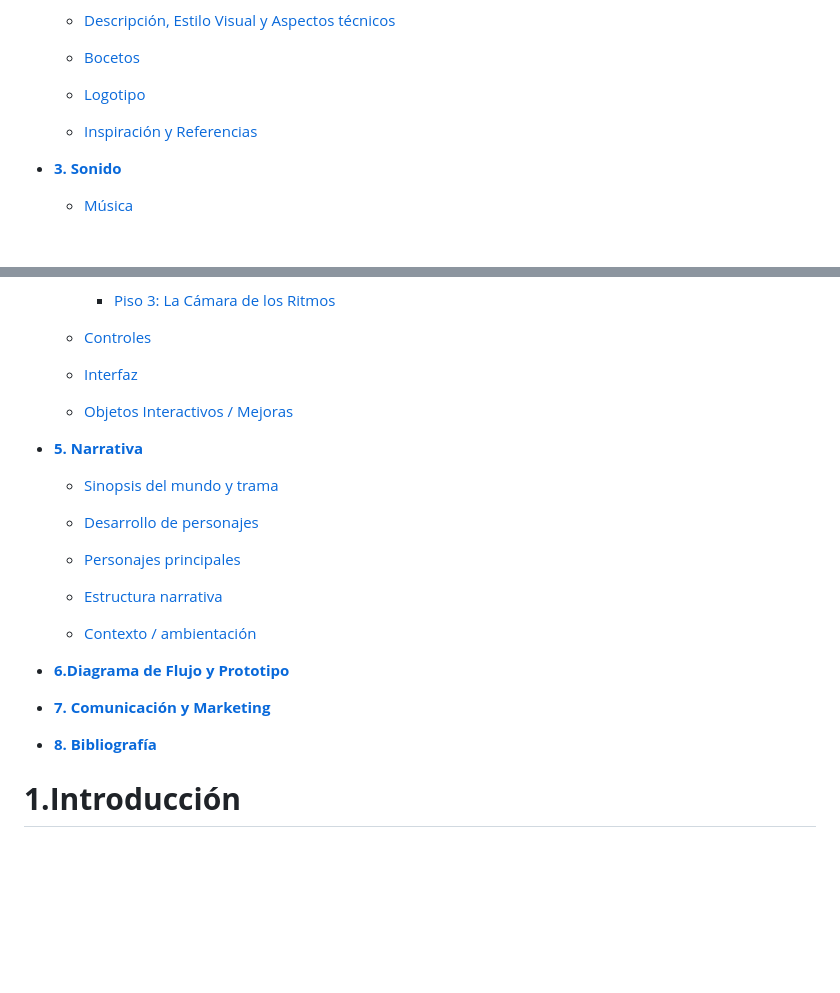
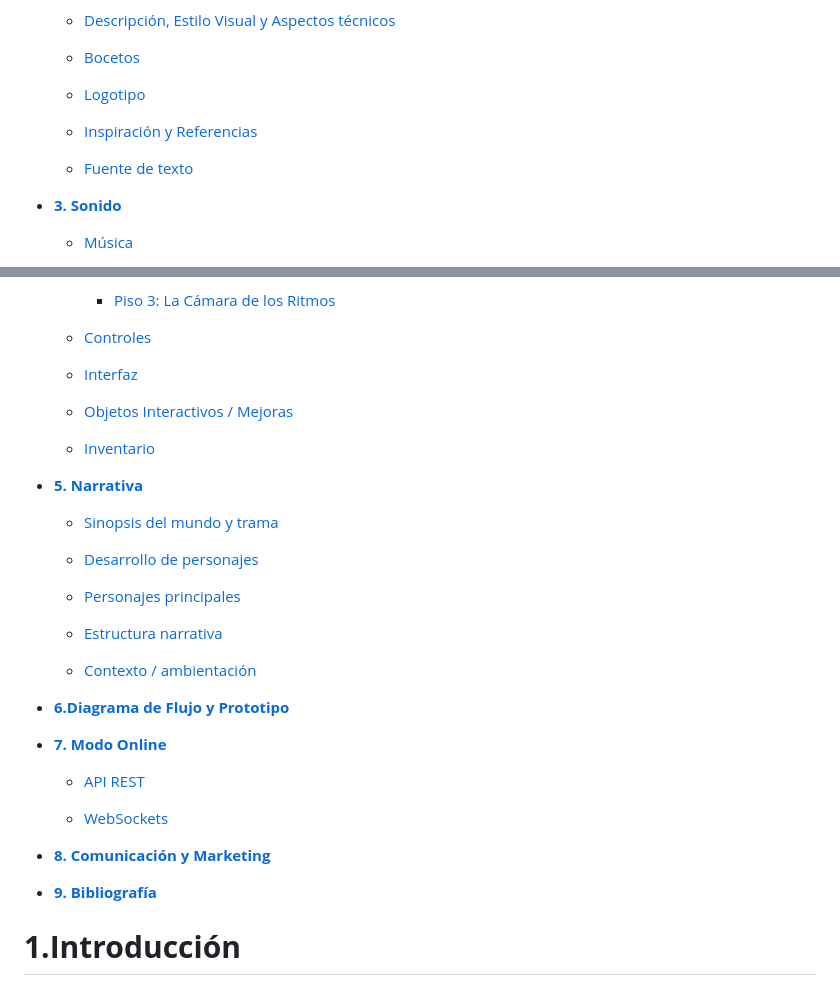
Before and after one commit to Laupaaaa/Juegos-en-Red, a Markdown page: ElEnigmaDeLaTorreEncantada.md, 2 parts joined by grey strips. Drawn GitHub-style; blank space fills up the shorter version.

Commit message:
Índice GDD

```diff
--- a/ElEnigmaDeLaTorreEncantada.md
+++ b/ElEnigmaDeLaTorreEncantada.md
@@ -37,6 +37,8 @@ ALEJANDRO HERNÁNDEZ RUIZ
 
   * [Inspiración y Referencias](#inspiración-y-referencias)
 
+  * [Fuente de texto](#fuente-de-texto)
+
 * **[3\. Sonido	](#3-sonido)**
 
   * [Música	](#música)
@@ -69,6 +71,8 @@ ALEJANDRO HERNÁNDEZ RUIZ
 
   * [Objetos Interactivos / Mejoras](#objetos-interactivos--mejoras)
 
+  * [Inventario](#inventario)
+
 * **[5\. Narrativa](#5-narrativa)**
 
   * [Sinopsis del mundo y trama](#sinopsis-del-mundo-y-trama)
@@ -81,11 +85,17 @@ ALEJANDRO HERNÁNDEZ RUIZ
 
   * [Contexto / ambientación](#contexto--ambientación)
 
-* **[6.Diagrama de Flujo y Prototipo](#6diagrama-de-flujo-y-prototipo)**
+* **[6\.Diagrama de Flujo y Prototipo](#6diagrama-de-flujo-y-prototipo)**
 
-* **[7\. Comunicación y Marketing	](#7-comunicación-y-marketing)**
+* **[7\. Modo Online](#7-modo-online)**
 
-* **[8\. Bibliografía	](#8-bibliografía)**
+  * [API REST](#api-rest)
+
+  * [WebSockets](#websockets)
+
+* **[8\. Comunicación y Marketing	](#8-comunicación-y-marketing)**
+
+* **[9\. Bibliografía	](#9-bibliografía)**
 
 # **1.Introducción**
 
```
